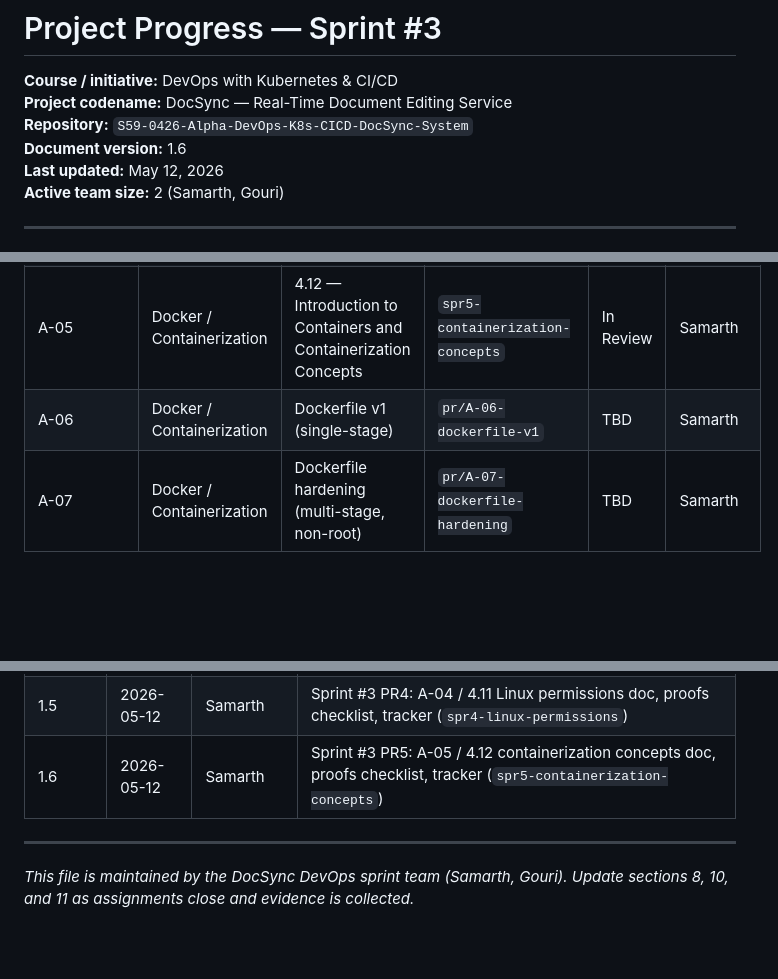
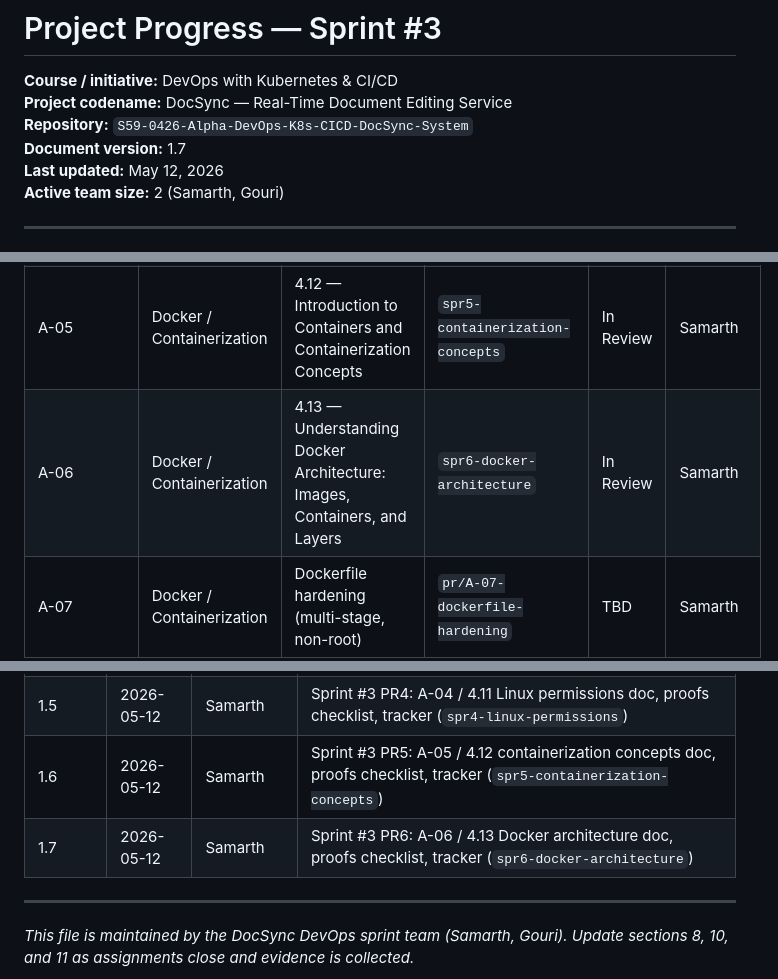
Before and after one commit to kalviumcommunity/S59-0426-Alpha-DevOps-K8s-CICD-DocSync-System, a Markdown page: PROJECT_PROGRESS.md, 3 parts joined by grey strips. GitHub-like rendering; blank space fills up the shorter version.

```diff
--- a/PROJECT_PROGRESS.md
+++ b/PROJECT_PROGRESS.md
@@ -3,7 +3,7 @@
 **Course / initiative:** DevOps with Kubernetes & CI/CD
 **Project codename:** DocSync — Real-Time Document Editing Service
 **Repository:** `S59-0426-Alpha-DevOps-K8s-CICD-DocSync-System`
-**Document version:** 1.6
+**Document version:** 1.7
 **Last updated:** May 12, 2026
 **Active team size:** 2 (Samarth, Gouri)
 
@@ -226,7 +226,7 @@ S59-0426-Alpha-DevOps-K8s-CICD-DocSync-System/
 | A-03 | Docker / Containerization | 4.10 — Exploring Git Repositories, Branching Models, and Commit Conventions | `spr3-git-workflow` | In Review | Samarth |
 | A-04 | Docker / Containerization | 4.11 — Linux Filesystem Structure & Permissions for DevOps Workflows | `spr4-linux-permissions` | In Review | Samarth |
 | A-05 | Docker / Containerization | 4.12 — Introduction to Containers and Containerization Concepts | `spr5-containerization-concepts` | In Review | Samarth |
-| A-06 | Docker / Containerization | Dockerfile v1 (single-stage) | `pr/A-06-dockerfile-v1` | TBD | Samarth |
+| A-06 | Docker / Containerization | 4.13 — Understanding Docker Architecture: Images, Containers, and Layers | `spr6-docker-architecture` | In Review | Samarth |
 | A-07 | Docker / Containerization | Dockerfile hardening (multi-stage, non-root) | `pr/A-07-dockerfile-hardening` | TBD | Samarth |
 | A-08 | Docker / Containerization | `.dockerignore` & image size tuning | `pr/A-08-dockerignore` | TBD | Samarth |
 | A-09 | Docker / Containerization | Local `docker run` & health validation | `pr/A-09-docker-run-health` | TBD | Samarth |
@@ -364,6 +364,7 @@ kubectl rollout undo deployment/docsync
 | 1.4 | 2026-05-12 | Samarth | Sprint #3 PR3: A-03 / 4.10 git workflow doc, proofs checklist, tracker (`spr3-git-workflow`) |
 | 1.5 | 2026-05-12 | Samarth | Sprint #3 PR4: A-04 / 4.11 Linux permissions doc, proofs checklist, tracker (`spr4-linux-permissions`) |
 | 1.6 | 2026-05-12 | Samarth | Sprint #3 PR5: A-05 / 4.12 containerization concepts doc, proofs checklist, tracker (`spr5-containerization-concepts`) |
+| 1.7 | 2026-05-12 | Samarth | Sprint #3 PR6: A-06 / 4.13 Docker architecture doc, proofs checklist, tracker (`spr6-docker-architecture`) |
 
 ---
 
```
Also changed, not shown: docs/assignments/A-06-docker-architecture.md (added, +271 -0 lines), docs/proofs/README.md (+23 -1 lines).
